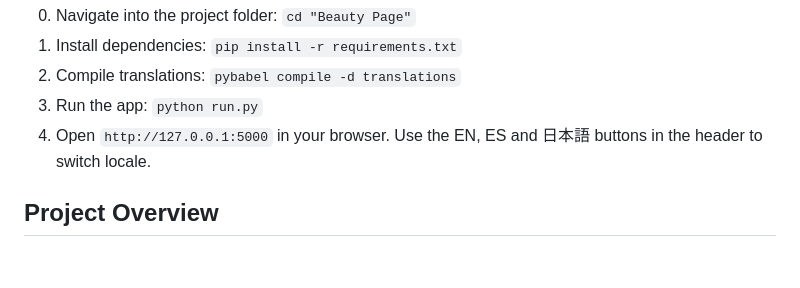
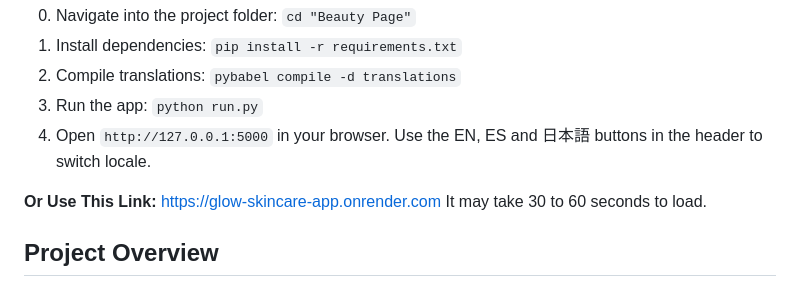
Before and after one commit to DamiT123/Glow-Skincare-App, a Markdown page: README.md, the part around the change. Rendered like a GitHub page; blank space fills up the shorter version.

Commit message:
Update README with live app link and loading info
Added a link to the live application and loading time information.

```diff
--- a/README.md
+++ b/README.md
@@ -15,6 +15,10 @@
 2. Compile translations: `pybabel compile -d translations`
 3. Run the app: `python run.py`
 4. Open `http://127.0.0.1:5000` in your browser. Use the EN, ES and 日本語 buttons in the header to switch locale.
+
+**Or Use This Link:**
+https://glow-skincare-app.onrender.com
+It may take 30 to 60 seconds to load.
 
 ## Project Overview
 
```
